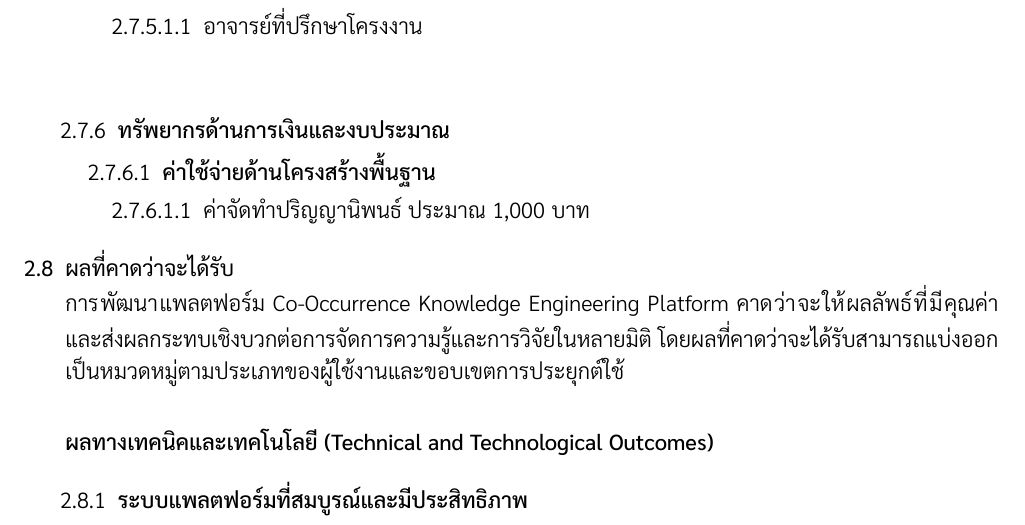
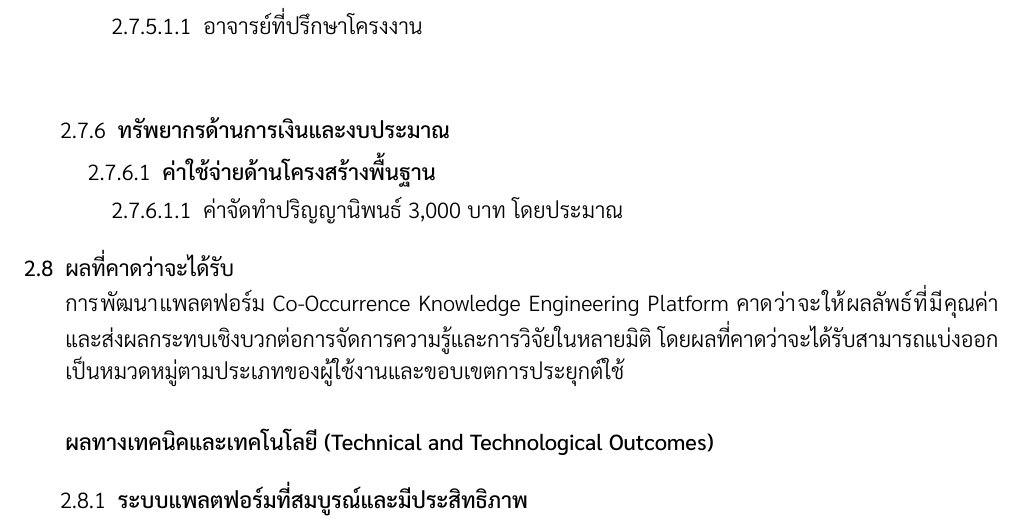
Before and after one commit to yothgewalt/co-occurrence-knowledge-engineering-platform-thesis-proposal, a LaTeX document (main.tex): part of page 14 of 28, cut so that both start at the same text. Compiled offline with XeLaTeX.

Commit message:
Update main.tex to revise estimated thesis production costs for accuracy

```diff
--- a/main.tex
+++ b/main.tex
@@ -774,7 +774,7 @@
             \begin{enumerate}
                 \item[2.7.6.1] \textbf{ค่าใช้จ่ายด้านโครงสร้างพื้นฐาน}
                 \begin{enumerate}
-                    \item[2.7.6.1.1] ค่าจัดทำปริญญานิพนธ์ ประมาณ 1,000 บาท
+                    \item[2.7.6.1.1] ค่าจัดทำปริญญานิพนธ์ 3,000 บาท โดยประมาณ
                 \end{enumerate}
             \end{enumerate}
         \end{enumerate}
```
Also changed, not shown: main.pdf.
